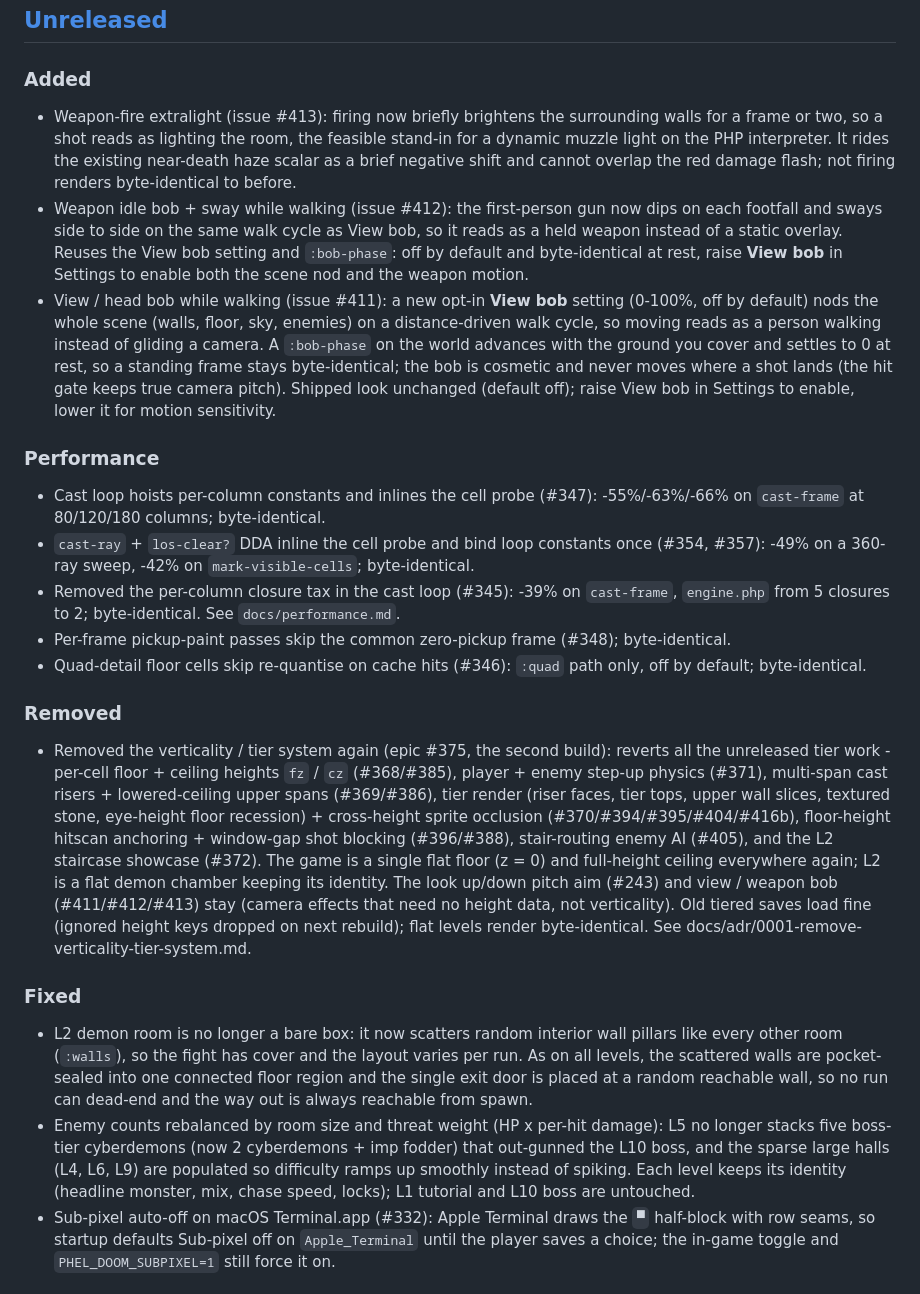
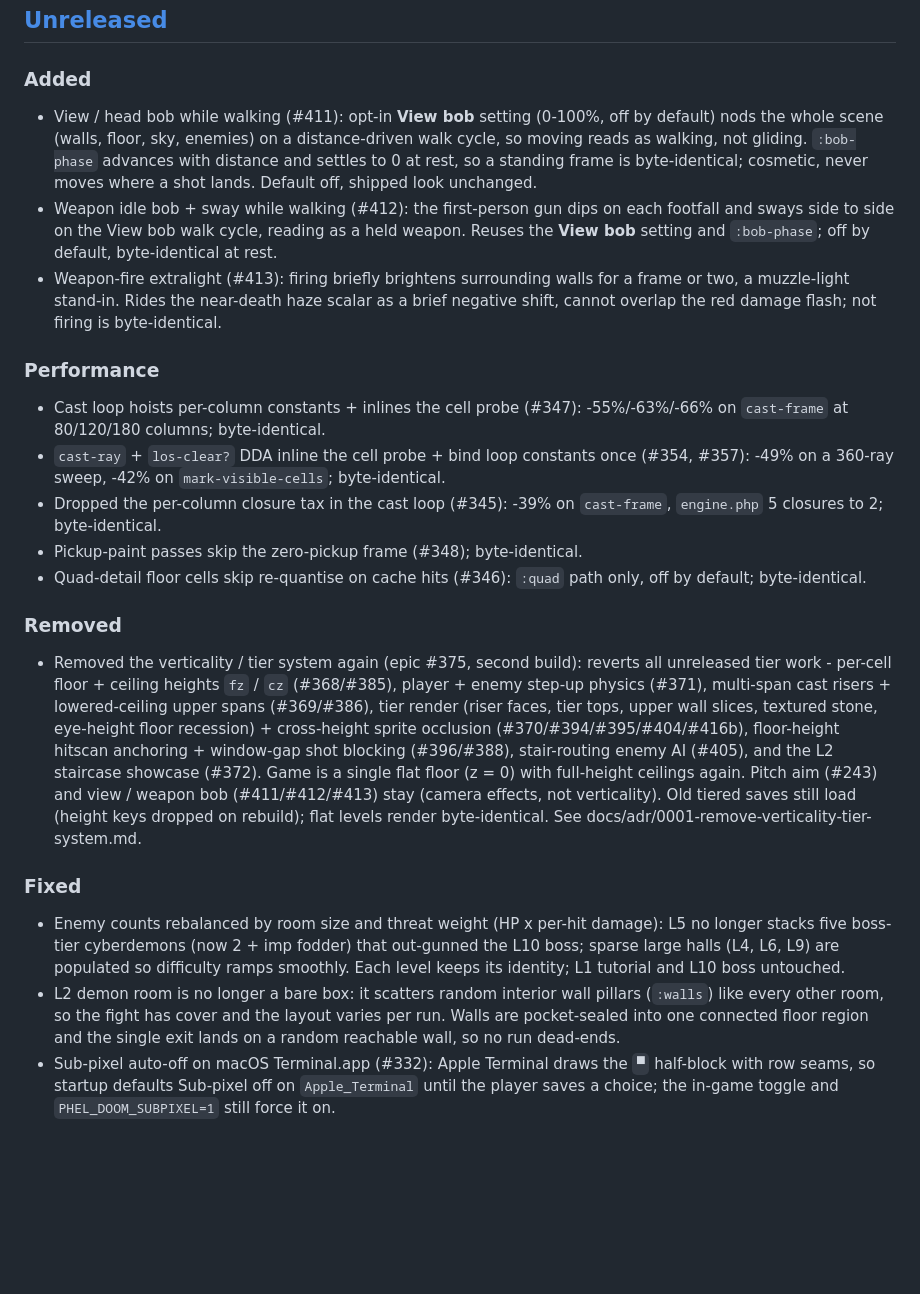
Before and after one commit to Chemaclass/phel-doom, a Markdown page: CHANGELOG.md, the part around the change. GitHub-like rendering; blank space fills up the shorter version.

Commit message:
docs(changelog): simplify unreleased notes

```diff
--- a/CHANGELOG.md
+++ b/CHANGELOG.md
@@ -11,26 +11,26 @@ User-facing changes (`feat:`, `fix:`, `perf:`) belong under `## [Unreleased]` un
 
 ### Added
 
-- Weapon-fire extralight (issue #413): firing now briefly brightens the surrounding walls for a frame or two, so a shot reads as lighting the room, the feasible stand-in for a dynamic muzzle light on the PHP interpreter. It rides the existing near-death haze scalar as a brief negative shift and cannot overlap the red damage flash; not firing renders byte-identical to before.
-- Weapon idle bob + sway while walking (issue #412): the first-person gun now dips on each footfall and sways side to side on the same walk cycle as View bob, so it reads as a held weapon instead of a static overlay. Reuses the View bob setting and `:bob-phase`: off by default and byte-identical at rest, raise **View bob** in Settings to enable both the scene nod and the weapon motion.
-- View / head bob while walking (issue #411): a new opt-in **View bob** setting (0-100%, off by default) nods the whole scene (walls, floor, sky, enemies) on a distance-driven walk cycle, so moving reads as a person walking instead of gliding a camera. A `:bob-phase` on the world advances with the ground you cover and settles to 0 at rest, so a standing frame stays byte-identical; the bob is cosmetic and never moves where a shot lands (the hit gate keeps true camera pitch). Shipped look unchanged (default off); raise View bob in Settings to enable, lower it for motion sensitivity.
+- View / head bob while walking (#411): opt-in **View bob** setting (0-100%, off by default) nods the whole scene (walls, floor, sky, enemies) on a distance-driven walk cycle, so moving reads as walking, not gliding. `:bob-phase` advances with distance and settles to 0 at rest, so a standing frame is byte-identical; cosmetic, never moves where a shot lands. Default off, shipped look unchanged.
+- Weapon idle bob + sway while walking (#412): the first-person gun dips on each footfall and sways side to side on the View bob walk cycle, reading as a held weapon. Reuses the **View bob** setting and `:bob-phase`; off by default, byte-identical at rest.
+- Weapon-fire extralight (#413): firing briefly brightens surrounding walls for a frame or two, a muzzle-light stand-in. Rides the near-death haze scalar as a brief negative shift, cannot overlap the red damage flash; not firing is byte-identical.
 
 ### Performance
 
-- Cast loop hoists per-column constants and inlines the cell probe (#347): -55%/-63%/-66% on `cast-frame` at 80/120/180 columns; byte-identical.
-- `cast-ray` + `los-clear?` DDA inline the cell probe and bind loop constants once (#354, #357): -49% on a 360-ray sweep, -42% on `mark-visible-cells`; byte-identical.
-- Removed the per-column closure tax in the cast loop (#345): -39% on `cast-frame`, `engine.php` from 5 closures to 2; byte-identical. See `docs/performance.md`.
-- Per-frame pickup-paint passes skip the common zero-pickup frame (#348); byte-identical.
+- Cast loop hoists per-column constants + inlines the cell probe (#347): -55%/-63%/-66% on `cast-frame` at 80/120/180 columns; byte-identical.
+- `cast-ray` + `los-clear?` DDA inline the cell probe + bind loop constants once (#354, #357): -49% on a 360-ray sweep, -42% on `mark-visible-cells`; byte-identical.
+- Dropped the per-column closure tax in the cast loop (#345): -39% on `cast-frame`, `engine.php` 5 closures to 2; byte-identical.
+- Pickup-paint passes skip the zero-pickup frame (#348); byte-identical.
 - Quad-detail floor cells skip re-quantise on cache hits (#346): `:quad` path only, off by default; byte-identical.
 
 ### Removed
 
-- Removed the verticality / tier system again (epic #375, the second build): reverts all the unreleased tier work - per-cell floor + ceiling heights `fz` / `cz` (#368/#385), player + enemy step-up physics (#371), multi-span cast risers + lowered-ceiling upper spans (#369/#386), tier render (riser faces, tier tops, upper wall slices, textured stone, eye-height floor recession) + cross-height sprite occlusion (#370/#394/#395/#404/#416b), floor-height hitscan anchoring + window-gap shot blocking (#396/#388), stair-routing enemy AI (#405), and the L2 staircase showcase (#372). The game is a single flat floor (z = 0) and full-height ceiling everywhere again; L2 is a flat demon chamber keeping its identity. The look up/down pitch aim (#243) and view / weapon bob (#411/#412/#413) stay (camera effects that need no height data, not verticality). Old tiered saves load fine (ignored height keys dropped on next rebuild); flat levels render byte-identical. See docs/adr/0001-remove-verticality-tier-system.md.
+- Removed the verticality / tier system again (epic #375, second build): reverts all unreleased tier work - per-cell floor + ceiling heights `fz` / `cz` (#368/#385), player + enemy step-up physics (#371), multi-span cast risers + lowered-ceiling upper spans (#369/#386), tier render (riser faces, tier tops, upper wall slices, textured stone, eye-height floor recession) + cross-height sprite occlusion (#370/#394/#395/#404/#416b), floor-height hitscan anchoring + window-gap shot blocking (#396/#388), stair-routing enemy AI (#405), and the L2 staircase showcase (#372). Game is a single flat floor (z = 0) with full-height ceilings again. Pitch aim (#243) and view / weapon bob (#411/#412/#413) stay (camera effects, not verticality). Old tiered saves still load (height keys dropped on rebuild); flat levels render byte-identical. See docs/adr/0001-remove-verticality-tier-system.md.
 
 ### Fixed
 
-- L2 demon room is no longer a bare box: it now scatters random interior wall pillars like every other room (`:walls`), so the fight has cover and the layout varies per run. As on all levels, the scattered walls are pocket-sealed into one connected floor region and the single exit door is placed at a random reachable wall, so no run can dead-end and the way out is always reachable from spawn.
-- Enemy counts rebalanced by room size and threat weight (HP x per-hit damage): L5 no longer stacks five boss-tier cyberdemons (now 2 cyberdemons + imp fodder) that out-gunned the L10 boss, and the sparse large halls (L4, L6, L9) are populated so difficulty ramps up smoothly instead of spiking. Each level keeps its identity (headline monster, mix, chase speed, locks); L1 tutorial and L10 boss are untouched.
+- Enemy counts rebalanced by room size and threat weight (HP x per-hit damage): L5 no longer stacks five boss-tier cyberdemons (now 2 + imp fodder) that out-gunned the L10 boss; sparse large halls (L4, L6, L9) are populated so difficulty ramps smoothly. Each level keeps its identity; L1 tutorial and L10 boss untouched.
+- L2 demon room is no longer a bare box: it scatters random interior wall pillars (`:walls`) like every other room, so the fight has cover and the layout varies per run. Walls are pocket-sealed into one connected floor region and the single exit lands on a random reachable wall, so no run dead-ends.
 - Sub-pixel auto-off on macOS Terminal.app (#332): Apple Terminal draws the `▀` half-block with row seams, so startup defaults Sub-pixel off on `Apple_Terminal` until the player saves a choice; the in-game toggle and `PHEL_DOOM_SUBPIXEL=1` still force it on.
 
 ## [0.16.0] - 2026-06-27
```
